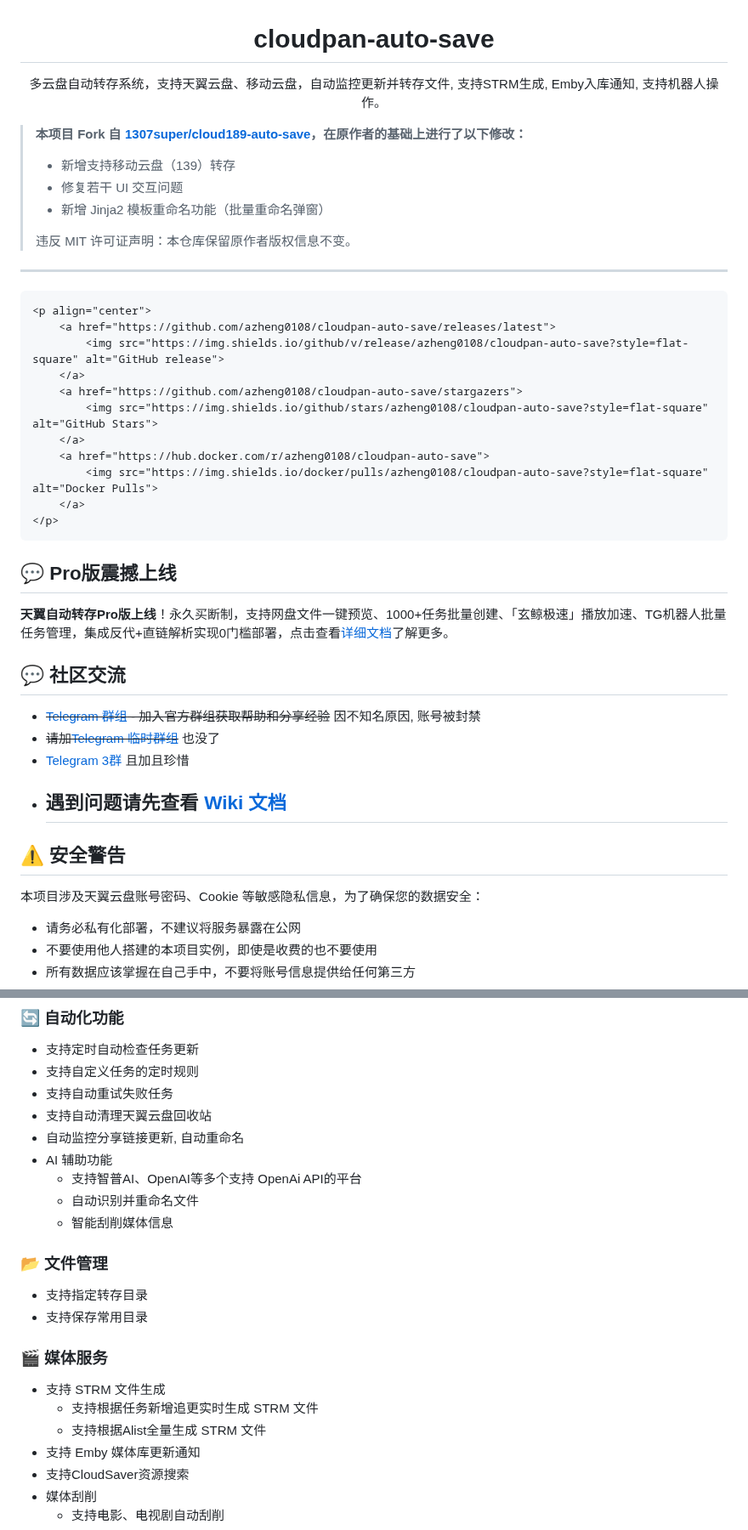
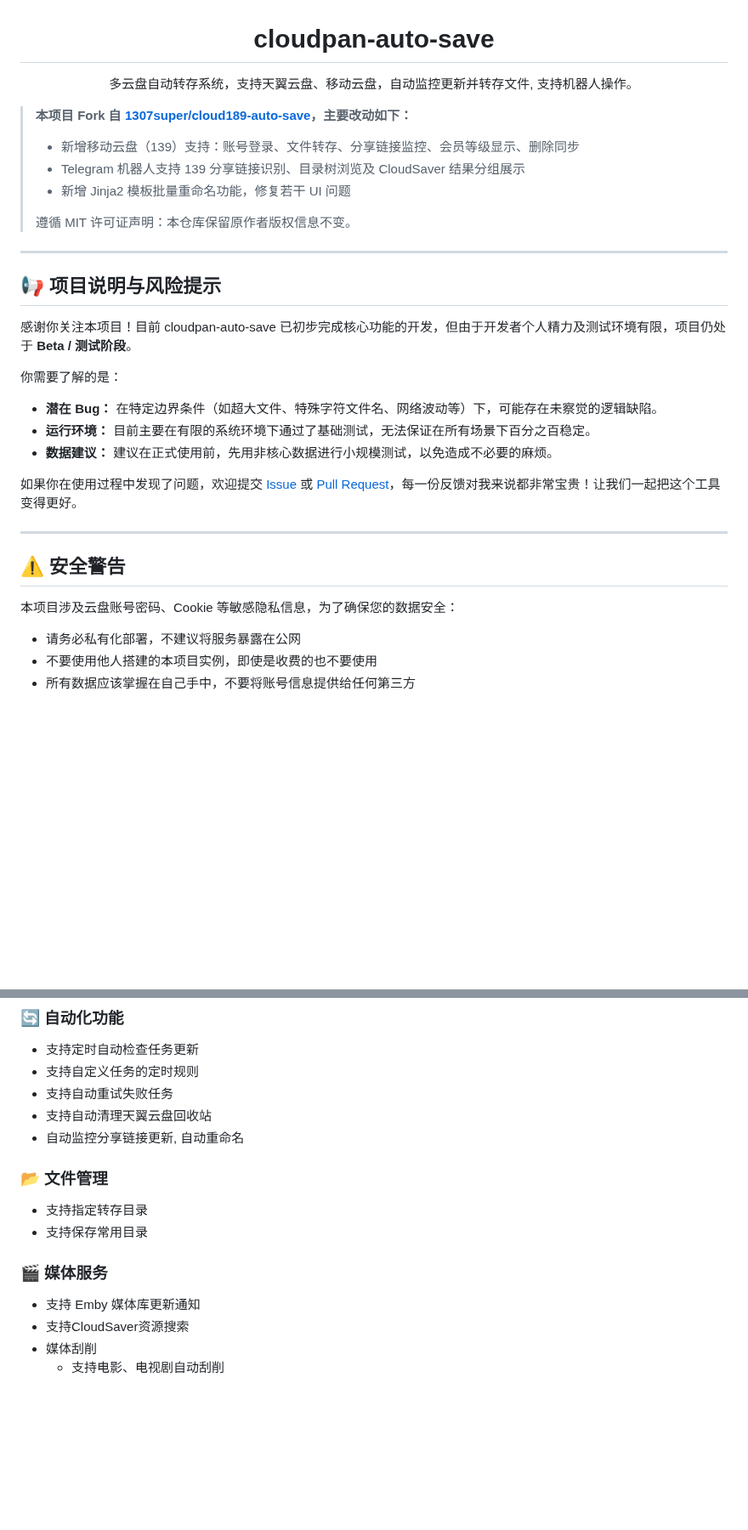
Before and after one commit to azheng0108/cloudpan-auto-save, a Markdown page: Readme.md, 2 parts joined by grey strips. Shown at 85% size. Drawn GitHub-style; blank space fills up the shorter version.

```diff
--- a/Readme.md
+++ b/Readme.md
@@ -1,46 +1,34 @@
 <div align="center">
     <h1>cloudpan-auto-save</h1>
-    <p>多云盘自动转存系统，支持天翼云盘、移动云盘，自动监控更新并转存文件, 支持STRM生成, Emby入库通知, 支持机器人操作。</p>
+    <p>多云盘自动转存系统，支持天翼云盘、移动云盘，自动监控更新并转存文件, 支持机器人操作。</p>
 </div>
 
-> **本项目 Fork 自 [1307super/cloud189-auto-save](https://github.com/1307super/cloud189-auto-save)，在原作者的基础上进行了以下修改：**
-> - 新增支持移动云盘（139）转存
-> - 修复若干 UI 交互问题
-> - 新增 Jinja2 模板重命名功能（批量重命名弹窗）
+> **本项目 Fork 自 [1307super/cloud189-auto-save](https://github.com/1307super/cloud189-auto-save)，主要改动如下：**
+> - 新增移动云盘（139）支持：账号登录、文件转存、分享链接监控、会员等级显示、删除同步
+> - Telegram 机器人支持 139 分享链接识别、目录树浏览及 CloudSaver 结果分组展示
+> - 新增 Jinja2 模板批量重命名功能，修复若干 UI 问题
 >
-> 违反 MIT 许可证声明：本仓库保留原作者版权信息不变。
+> 遵循 MIT 许可证声明：本仓库保留原作者版权信息不变。
 
 ---
 
+## 📢 项目说明与风险提示
 
-    <p align="center">
-        <a href="https://github.com/azheng0108/cloudpan-auto-save/releases/latest">
-            <img src="https://img.shields.io/github/v/release/azheng0108/cloudpan-auto-save?style=flat-square" alt="GitHub release">
-        </a>
-        <a href="https://github.com/azheng0108/cloudpan-auto-save/stargazers">
-            <img src="https://img.shields.io/github/stars/azheng0108/cloudpan-auto-save?style=flat-square" alt="GitHub Stars">
-        </a>
-        <a href="https://hub.docker.com/r/azheng0108/cloudpan-auto-save">
-            <img src="https://img.shields.io/docker/pulls/azheng0108/cloudpan-auto-save?style=flat-square" alt="Docker Pulls">
-        </a>
-    </p>
-</div>
+感谢你关注本项目！目前 cloudpan-auto-save 已初步完成核心功能的开发，但由于开发者个人精力及测试环境有限，项目仍处于 **Beta / 测试阶段**。
 
+你需要了解的是：
 
-## 💬 Pro版震撼上线
-**天翼自动转存Pro版上线**！永久买断制，支持网盘文件一键预览、1000+任务批量创建、「玄鲸极速」播放加速、TG机器人批量任务管理，集成反代+直链解析实现0门槛部署，点击查看[详细文档](https://1307super.github.io/Cloud189AutoSaveProDoc/)了解更多。
+- **潜在 Bug：** 在特定边界条件（如超大文件、特殊字符文件名、网络波动等）下，可能存在未察觉的逻辑缺陷。
+- **运行环境：** 目前主要在有限的系统环境下通过了基础测试，无法保证在所有场景下百分之百稳定。
+- **数据建议：** 建议在正式使用前，先用非核心数据进行小规模测试，以免造成不必要的麻烦。
 
+如果你在使用过程中发现了问题，欢迎提交 [Issue](../../issues) 或 [Pull Request](../../pulls)，每一份反馈对我来说都非常宝贵！让我们一起把这个工具变得更好。
 
-
-## 💬 社区交流
-- ~~[Telegram 群组](https://t.me/cloud189_auto_save) - 加入官方群组获取帮助和分享经验~~ 因不知名原因, 账号被封禁
-- ~~请加[Telegram 临时群组](https://t.me/cloud189_auto_save2)~~ 也没了
-- [Telegram 3群](https://t.me/cloud189_auto_save3) 且加且珍惜
-- ## 遇到问题请先查看 [Wiki 文档](https://github.com/1307super/cloud189-auto-save/wiki)
+---
 
 ## ⚠️ 安全警告
 
-本项目涉及天翼云盘账号密码、Cookie 等敏感隐私信息，为了确保您的数据安全：
+本项目涉及云盘账号密码、Cookie 等敏感隐私信息，为了确保您的数据安全：
 
 - 请务必私有化部署，不建议将服务暴露在公网
 - 不要使用他人搭建的本项目实例，即使是收费的也不要使用
@@ -58,19 +46,13 @@
 - 支持自动重试失败任务
 - 支持自动清理天翼云盘回收站
 - 自动监控分享链接更新, 自动重命名
-- AI 辅助功能
-   - 支持智普AI、OpenAI等多个支持 OpenAi API的平台
-   - 自动识别并重命名文件
-   - 智能刮削媒体信息
+
 
 ### 📂 文件管理
 - 支持指定转存目录
 - 支持保存常用目录
 
 ### 🎬 媒体服务
-- 支持 STRM 文件生成
-  - 支持根据任务新增追更实时生成 STRM 文件
-  - 支持根据Alist全量生成 STRM 文件
 - 支持 Emby 媒体库更新通知
 - 支持CloudSaver资源搜索
 - 媒体刮削
```
Also changed, not shown: other parts of Readme.md (+50 -46 lines), doc/139_new_au.png (added), doc/new_personal.png (added), 17 other files.
